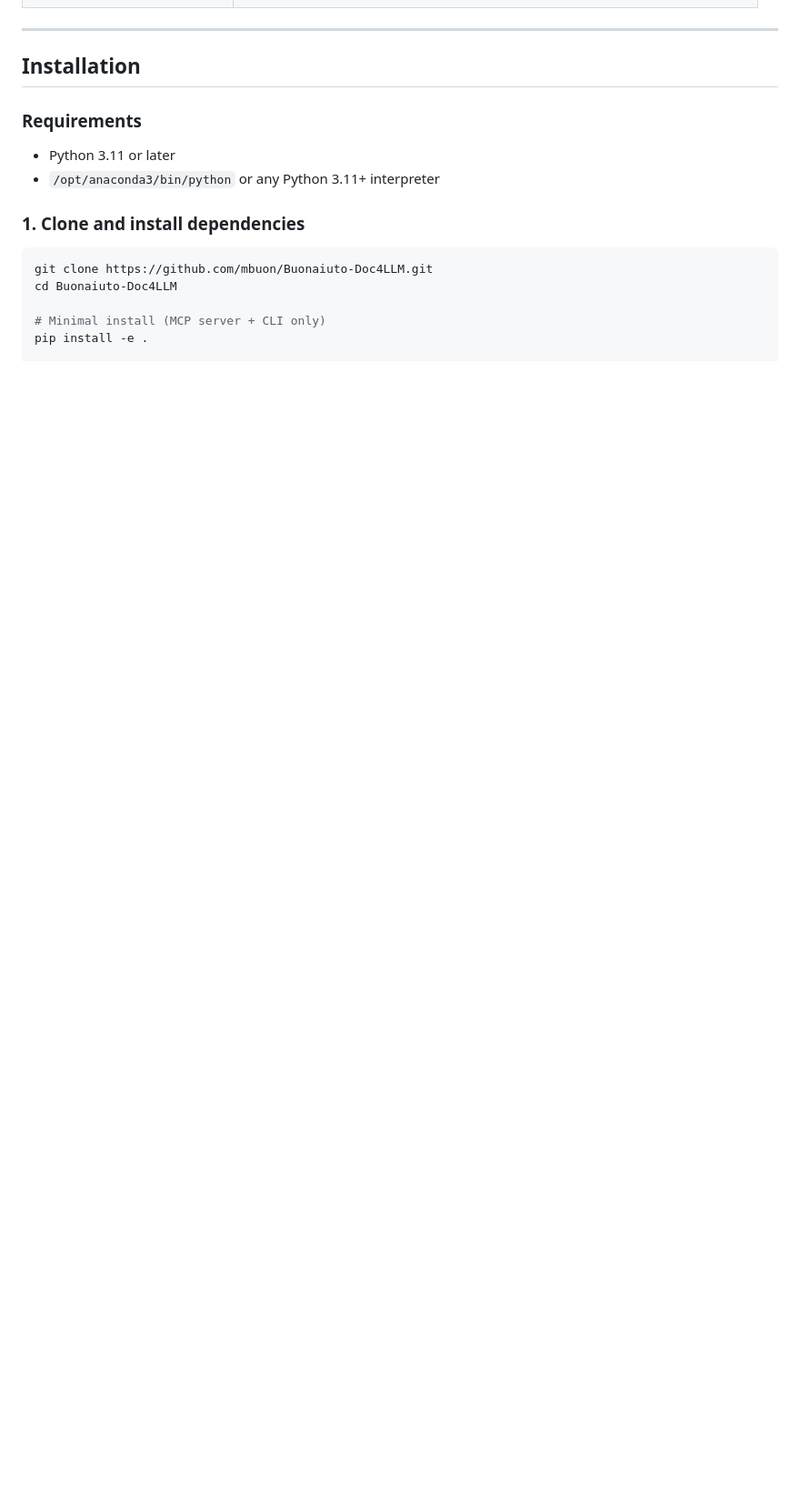
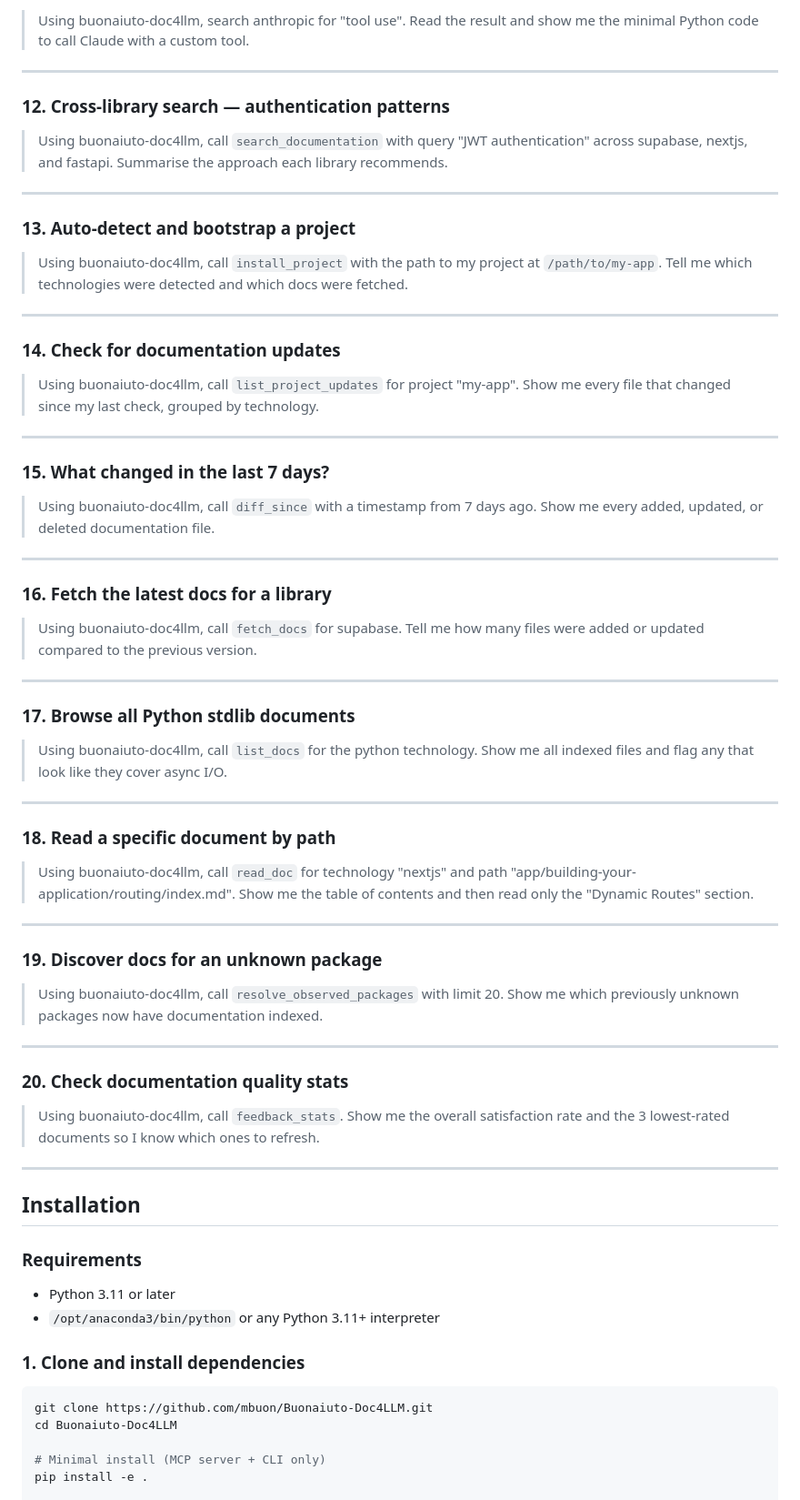
Before and after one commit to mbuon/Buonaiuto-Doc4LLM, a Markdown page: README.md, the part around one of its changes. Shown at 91% size. GitHub-like rendering; blank space fills up the shorter version.

```diff
--- a/README.md
+++ b/README.md
@@ -199,3 +270,58 @@ This works for internal documentation, private libraries, API specs, architectur
+> Using buonaiuto-doc4llm, search anthropic for "tool use". Read the result and show me the minimal Python code to call Claude with a custom tool.
+
+---
+
+### 12. Cross-library search — authentication patterns
+
+> Using buonaiuto-doc4llm, call `search_documentation` with query "JWT authentication" across supabase, nextjs, and fastapi. Summarise the approach each library recommends.
+
+---
+
+### 13. Auto-detect and bootstrap a project
+
+> Using buonaiuto-doc4llm, call `install_project` with the path to my project at `/path/to/my-app`. Tell me which technologies were detected and which docs were fetched.
+
+---
+
+### 14. Check for documentation updates
+
+> Using buonaiuto-doc4llm, call `list_project_updates` for project "my-app". Show me every file that changed since my last check, grouped by technology.
+
+---
+
+### 15. What changed in the last 7 days?
+
+> Using buonaiuto-doc4llm, call `diff_since` with a timestamp from 7 days ago. Show me every added, updated, or deleted documentation file.
+
+---
+
+### 16. Fetch the latest docs for a library
+
+> Using buonaiuto-doc4llm, call `fetch_docs` for supabase. Tell me how many files were added or updated compared to the previous version.
+
+---
+
+### 17. Browse all Python stdlib documents
+
+> Using buonaiuto-doc4llm, call `list_docs` for the python technology. Show me all indexed files and flag any that look like they cover async I/O.
+
+---
+
+### 18. Read a specific document by path
+
+> Using buonaiuto-doc4llm, call `read_doc` for technology "nextjs" and path "app/building-your-application/routing/index.md". Show me the table of contents and then read only the "Dynamic Routes" section.
+
+---
+
+### 19. Discover docs for an unknown package
+
+> Using buonaiuto-doc4llm, call `resolve_observed_packages` with limit 20. Show me which previously unknown packages now have documentation indexed.
+
+---
+
+### 20. Check documentation quality stats
+
+> Using buonaiuto-doc4llm, call `feedback_stats`. Show me the overall satisfaction rate and the 3 lowest-rated documents so I know which ones to refresh.
 
 ---
 
```
Also changed, not shown: other parts of README.md (+71 -0 lines).
